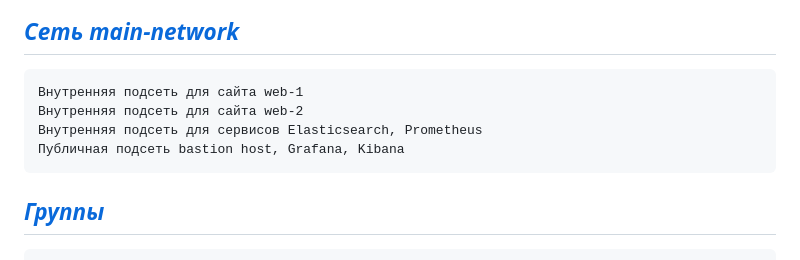
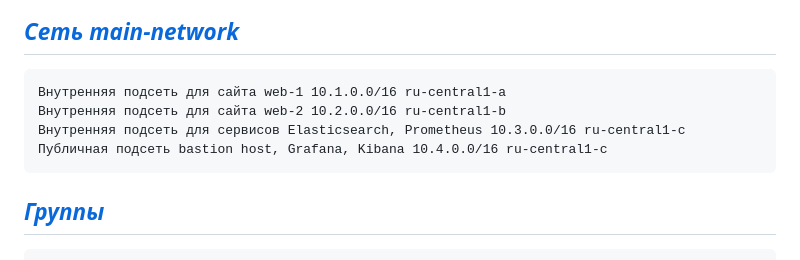
Before and after one commit to Litande85/sys-diplom, a Markdown page: README.md, the part around the change. GitHub-like rendering.

```diff
--- a/README.md
+++ b/README.md
@@ -23,10 +23,10 @@
 
 ## *[Сеть main-network](terraform/network.tf)*
 
-    Внутренняя подсеть для сайта web-1
-    Внутренняя подсеть для сайта web-2
-    Внутренняя подсеть для сервисов Elasticsearch, Prometheus
-    Публичная подсеть bastion host, Grafana, Kibana
+    Внутренняя подсеть для сайта web-1 10.1.0.0/16 ru-central1-a
+    Внутренняя подсеть для сайта web-2 10.2.0.0/16 ru-central1-b
+    Внутренняя подсеть для сервисов Elasticsearch, Prometheus 10.3.0.0/16 ru-central1-c
+    Публичная подсеть bastion host, Grafana, Kibana 10.4.0.0/16 ru-central1-c
 
 ## *[Группы](terraform/groups.tf)*
 
```
